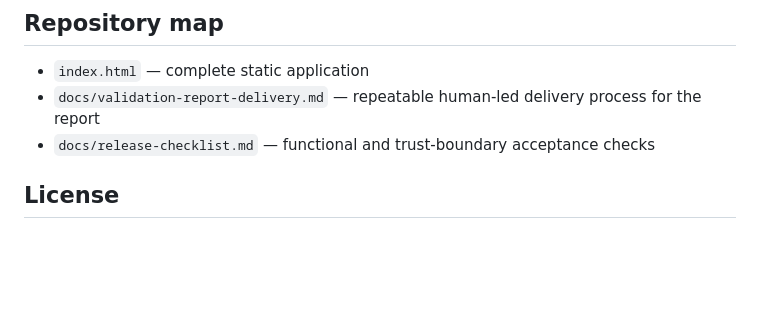
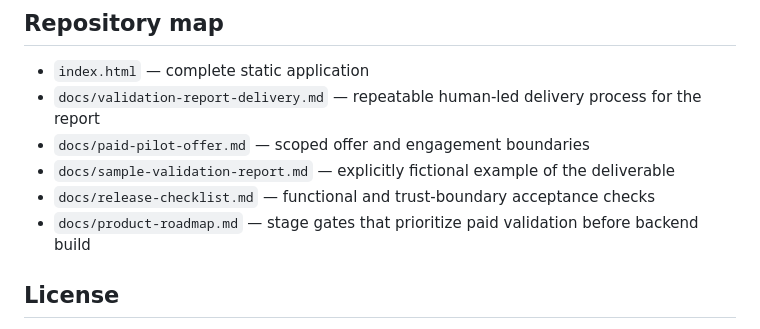
Before and after one commit to DT-09/VentureLabs, a Markdown page: README.md, the part around the change. GitHub-like rendering; blank space fills up the shorter version.

Commit message:
Link the delivery assets and product roadmap

```diff
--- a/README.md
+++ b/README.md
@@ -46,7 +46,10 @@ It does not yet include accounts, cloud persistence, multi-user collaboration, s
 
 - `index.html` — complete static application
 - `docs/validation-report-delivery.md` — repeatable human-led delivery process for the report
+- `docs/paid-pilot-offer.md` — scoped offer and engagement boundaries
+- `docs/sample-validation-report.md` — explicitly fictional example of the deliverable
 - `docs/release-checklist.md` — functional and trust-boundary acceptance checks
+- `docs/product-roadmap.md` — stage gates that prioritize paid validation before backend build
 
 ## License
 
```
